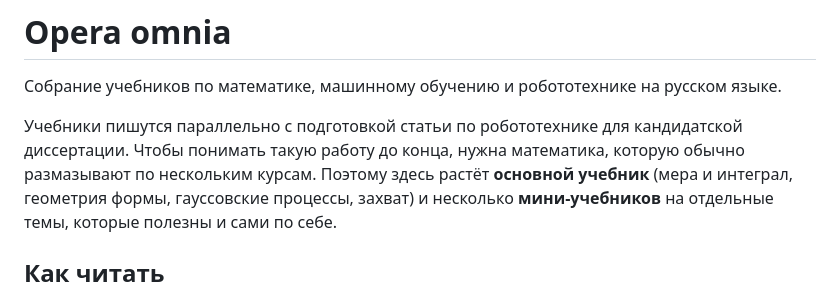
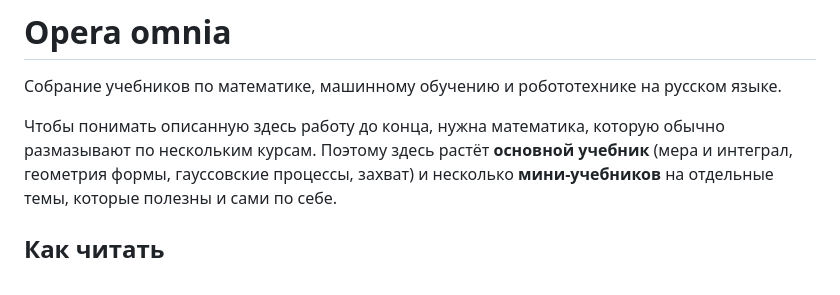
Before and after one commit to vasiliev-nick/opera-omnia, a Markdown page: README.md, the part around the change. Rendered like a GitHub page.

```diff
--- a/README.md
+++ b/README.md
@@ -2,8 +2,7 @@
 
 Собрание учебников по математике, машинному обучению и робототехнике на русском языке.
 
-Учебники пишутся параллельно с подготовкой статьи по робототехнике для кандидатской диссертации.
-Чтобы понимать такую работу до конца, нужна математика, которую обычно размазывают по нескольким курсам.
+Чтобы понимать описанную здесь работу до конца, нужна математика, которую обычно размазывают по нескольким курсам.
 Поэтому здесь растёт **основной учебник** (мера и интеграл, геометрия формы, гауссовские процессы, захват)
 и несколько **мини-учебников** на отдельные темы, которые полезны и сами по себе.
 
```
